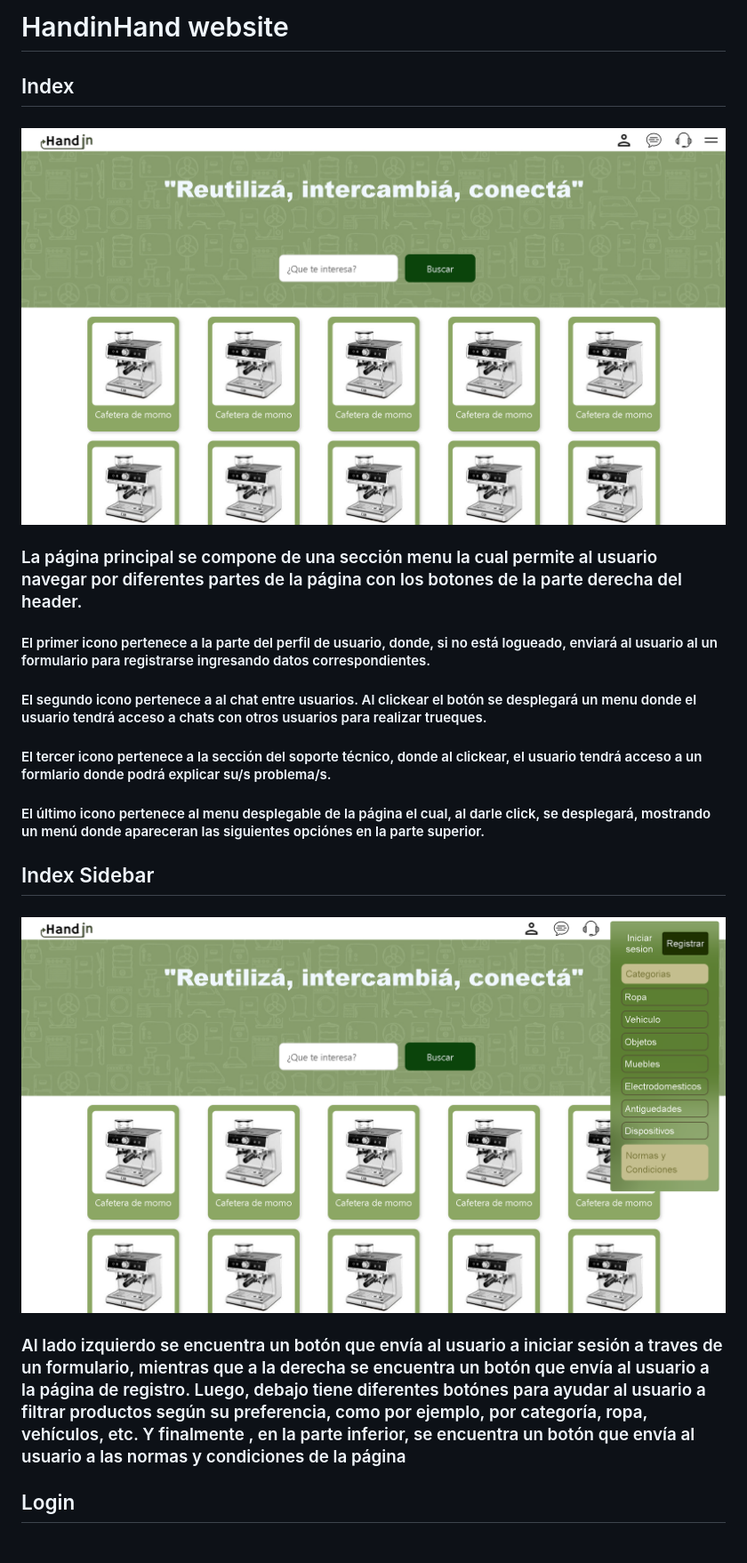
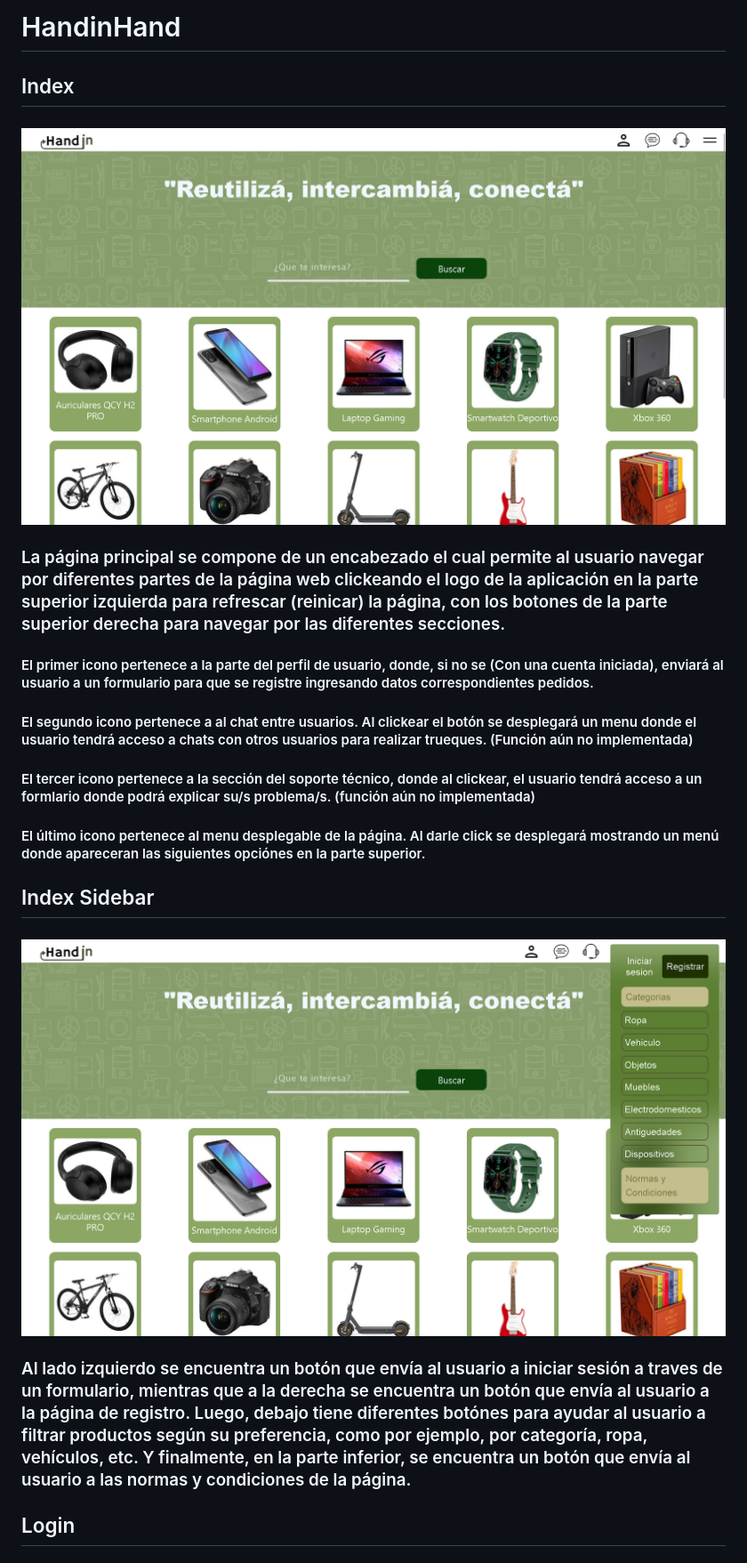
Before and after one commit to AngelAleman15/HandinHand, a Markdown page: README.md, the part around the change printed below. Shown: that part at 89% size. Drawn GitHub-style; pictures changed too: img/img-documentation/index-sidebar-active.png (deleted), img/img-documentation/index-sidebar.png (added), img/img-documentation/index.png.

Commit message:
Documentación actualizada debido a cambios de vista en el sitio

```diff
--- a/README.md
+++ b/README.md
@@ -1,16 +1,15 @@
-# HandinHand website
-
+# HandinHand
 ## Index
 ### <img src='img/img-documentation/index.png'>
-### La página principal se compone de una sección menu la cual permite al usuario navegar por diferentes partes de la página con los botones de la parte derecha del header.
-#### El primer icono pertenece a la parte del perfil de usuario, donde, si no está logueado, enviará al usuario al un formulario para registrarse ingresando datos correspondientes.
-#### El segundo icono pertenece a al chat entre usuarios. Al clickear el botón se desplegará un menu donde el usuario tendrá acceso a chats con otros usuarios para realizar trueques.
-#### El tercer icono pertenece a la sección del soporte técnico, donde al clickear, el usuario tendrá acceso a un formlario donde podrá explicar su/s problema/s.
-#### El último icono pertenece al menu desplegable de la página el cual, al darle click, se desplegará, mostrando un menú donde apareceran las siguientes opciónes en la parte superior.
+### La página principal se compone de un encabezado el cual permite al usuario navegar por diferentes partes de la página web clickeando el logo de la aplicación en la parte superior izquierda para refrescar (reinicar) la página, con los botones de la parte superior derecha para navegar por las diferentes secciones.
+#### El primer icono pertenece a la parte del perfil de usuario, donde, si no se  (Con una cuenta iniciada), enviará al usuario a un formulario para que se registre ingresando datos correspondientes pedidos.
+#### El segundo icono pertenece a al chat entre usuarios. Al clickear el botón se desplegará un menu donde el usuario tendrá acceso a chats con otros usuarios para realizar trueques. (Función aún no implementada)
+#### El tercer icono pertenece a la sección del soporte técnico, donde al clickear, el usuario tendrá acceso a un formlario donde podrá explicar su/s problema/s. (función aún no implementada)
+#### El último icono pertenece al menu desplegable de la página. Al darle click se desplegará mostrando un menú donde apareceran las siguientes opciónes en la parte superior.
 
 ## Index Sidebar
-### <img src='img/img-documentation/index-sidebar-active.png'>
-### Al lado izquierdo se encuentra un botón que envía al usuario a iniciar sesión a traves de un formulario, mientras que a la derecha se encuentra un botón que envía al usuario a la página de registro. Luego, debajo tiene diferentes botónes para ayudar al usuario a filtrar productos según su preferencia, como por ejemplo, por categoría, ropa, vehículos, etc. Y finalmente , en la parte inferior, se encuentra un botón que envía al usuario a las normas y condiciones de la página
+### <img src='img/img-documentation/index-sidebar.png'>
+### Al lado izquierdo se encuentra un botón que envía al usuario a iniciar sesión a traves de un formulario, mientras que a la derecha se encuentra un botón que envía al usuario a la página de registro. Luego, debajo tiene diferentes botónes para ayudar al usuario a filtrar productos según su preferencia, como por ejemplo, por categoría, ropa, vehículos, etc. Y finalmente, en la parte inferior, se encuentra un botón que envía al usuario a las normas y condiciones de la página.
 
 ## Login
 ### <img src='img/img-documentation/login.png'>
```
Also changed, not shown: other parts of README.md (+3 -3 lines), img/img-documentation/login.png, img/img-documentation/register.png (added), img/img-documentation/registrar.png (deleted).
